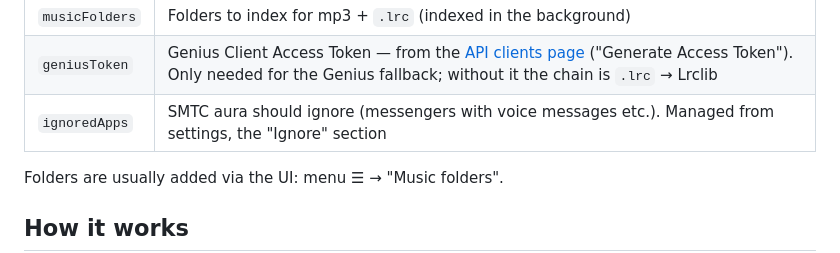
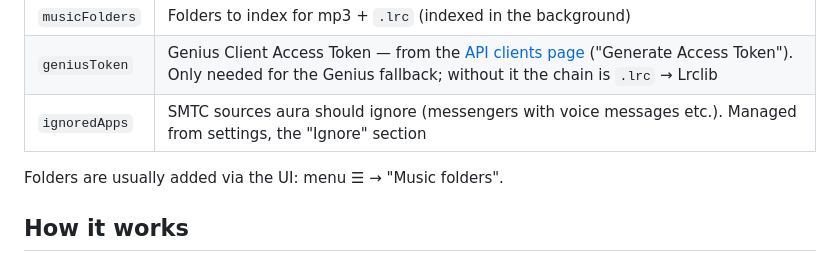
Before and after one commit to neccuryy/aura, a Markdown page: README.md, the part around the change. Rendered like a GitHub page.

Commit message:
fix: README.md

```diff
--- a/README.md
+++ b/README.md
@@ -103,7 +103,7 @@ File: `%APPDATA%\aura\config.json`
 |---|---|
 | `musicFolders` | Folders to index for mp3 + `.lrc` (indexed in the background) |
 | `geniusToken` | Genius Client Access Token — from the [API clients page](https://genius.com/api-clients) ("Generate Access Token"). Only needed for the Genius fallback; without it the chain is `.lrc` → Lrclib |
-| `ignoredApps` | SMTC  aura should ignore (messengers with voice messages etc.). Managed from settings, the "Ignore" section |
+| `ignoredApps` | SMTC sources aura should ignore (messengers with voice messages etc.). Managed from settings, the "Ignore" section |
 
 Folders are usually added via the UI: menu ☰ → "Music folders".
 
```
